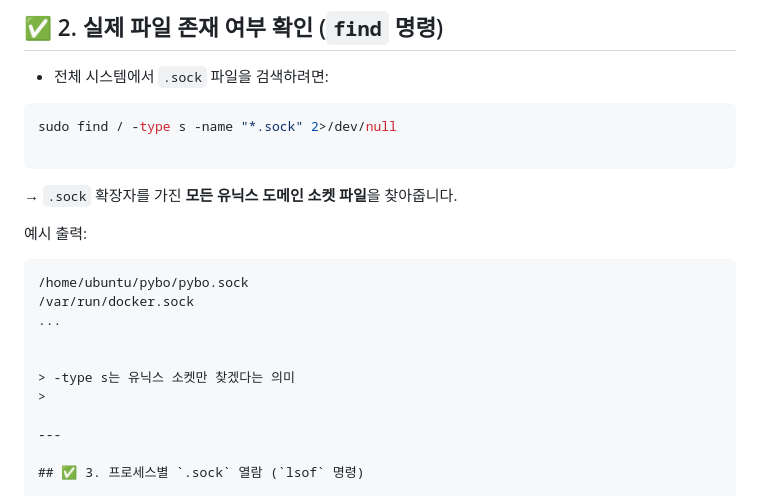
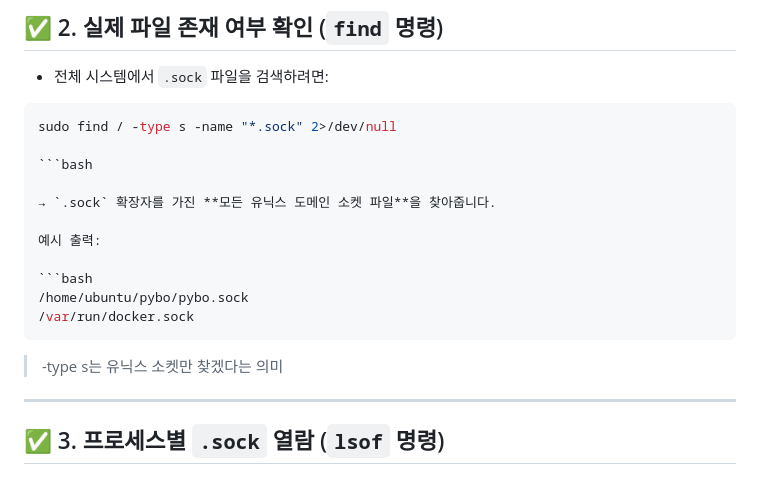
Before and after one commit to SCKIMOSU/pybo, a Markdown page: README.md, the part around the change. GitHub-like rendering.

````diff
--- a/README.md
+++ b/README.md
@@ -1833,20 +1833,18 @@ ExecStart=/home/ubuntu/pybo/venv/bin/gunicorn --bind unix:/home/ubuntu/pybo/pybo
 ```bash
 sudo find / -type s -name "*.sock" 2>/dev/null
 
-```
+```bash
 
 → `.sock` 확장자를 가진 **모든 유닉스 도메인 소켓 파일**을 찾아줍니다.
 
 예시 출력:
 
-```
+```bash
 /home/ubuntu/pybo/pybo.sock
 /var/run/docker.sock
-...
-
+```
 
 > -type s는 유닉스 소켓만 찾겠다는 의미
->
 
 ---
 
````
